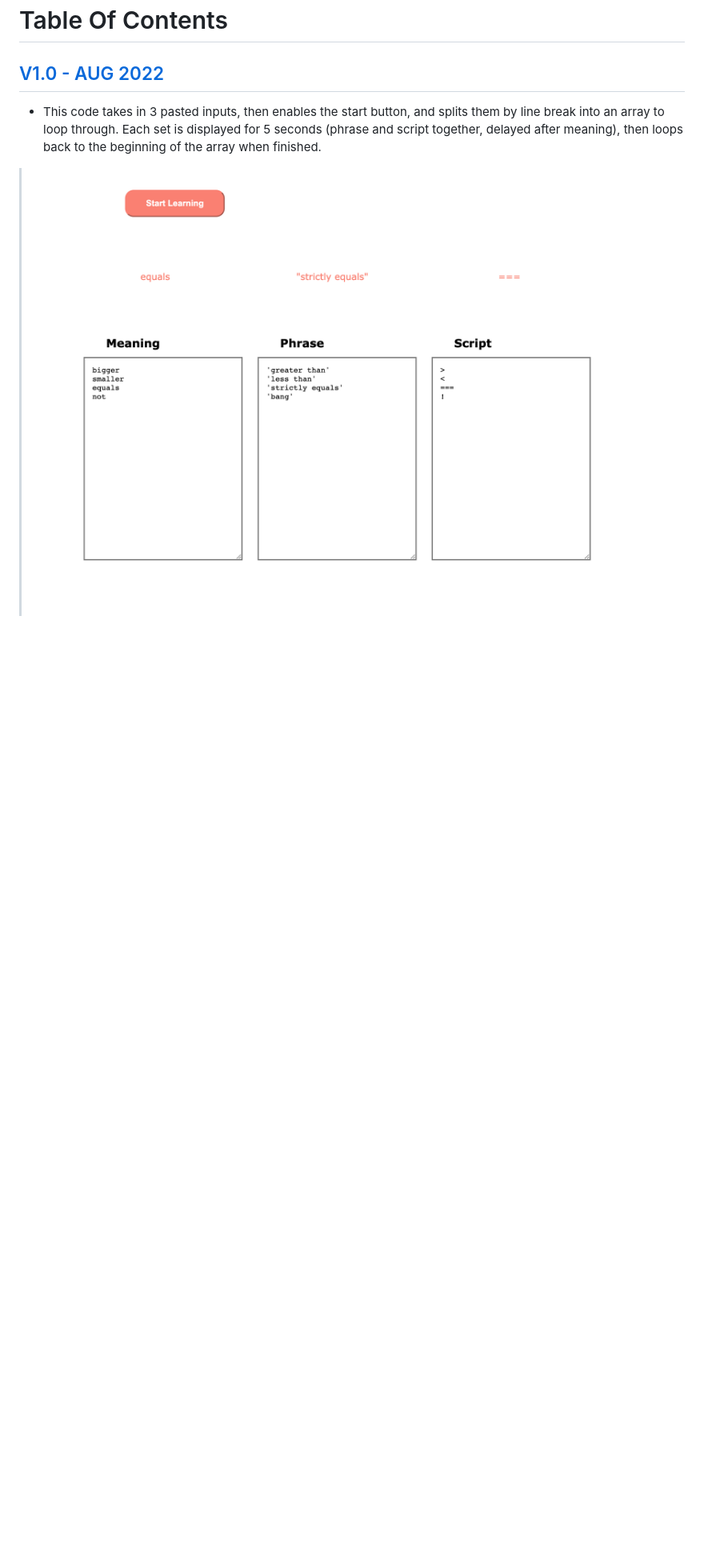
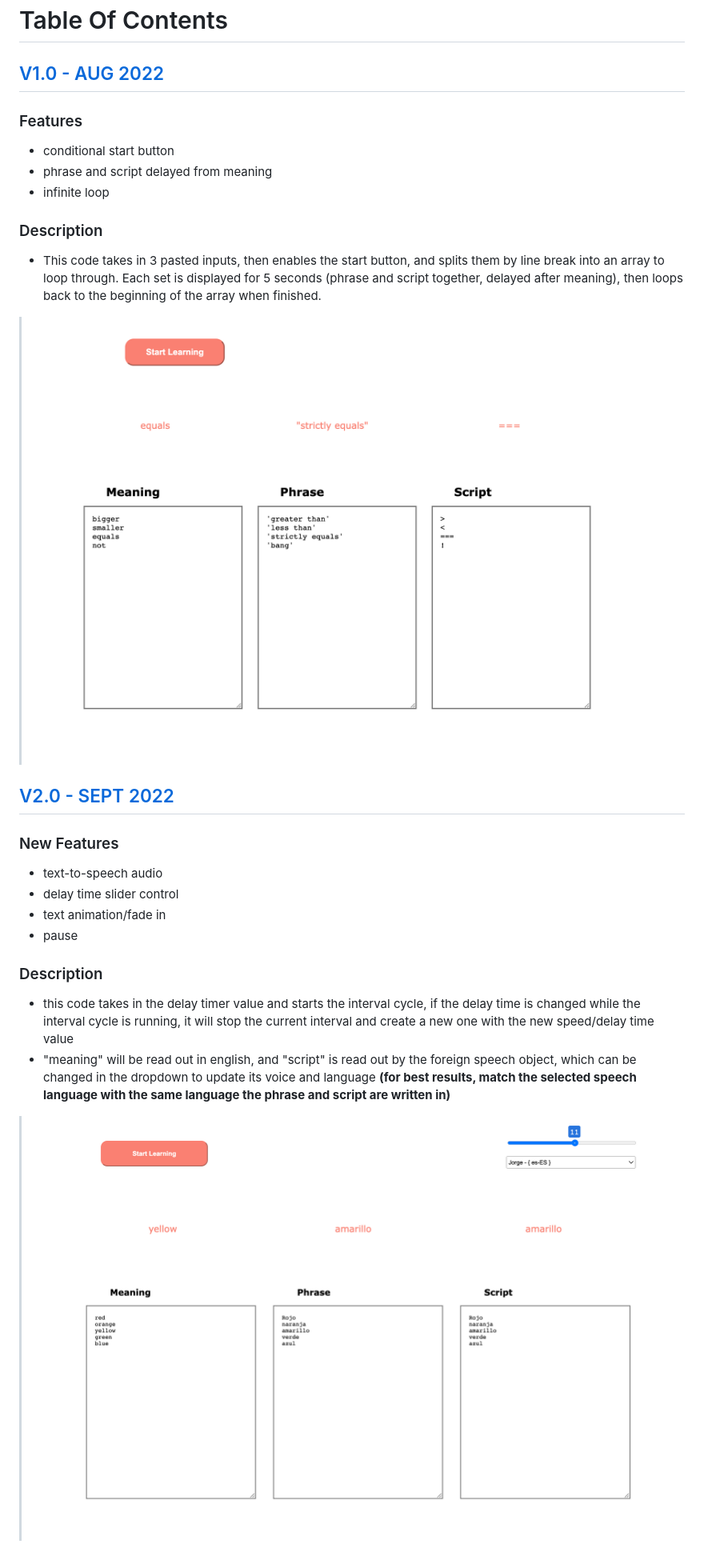
Before and after one commit to h-griffin/custom-language-learning, a Markdown page: README.md, the part around the change. Shown: that part at 80% size. Rendered like a GitHub page; pictures changed too: assets/v2/es.png (added); blank space fills up the shorter version.

Commit message:
v2 code, readme, and asset structure

```diff
--- a/README.md
+++ b/README.md
@@ -7,5 +7,21 @@ paste in your english meaning, foreign phrase and script, and begin to study for
 # Table Of Contents
 
 ## [V1.0 - AUG 2022](https://github.com/h-griffin/custom-language-learning/tree/v1)
+### Features
+- conditional start button
+- phrase and script delayed from meaning
+- infinite loop
+### Description
 - This code takes in 3 pasted inputs, then enables the start button, and splits them by line break into an array to loop through. Each set is displayed for 5 seconds (phrase and script together, delayed after meaning), then loops back to the beginning of the array when finished.
-> ![phrases](./assets/phrases.png)
+> ![phrases](./assets/v1/phrases.png)
+
+## [V2.0 - SEPT 2022](https://github.com/h-griffin/custom-language-learning/tree/v2)
+### New Features
+- text-to-speech audio
+- delay time slider control
+- text animation/fade in
+- pause
+### Description
+- this code takes in the delay timer value and starts the interval cycle, if the delay time is changed while the interval cycle is running, it will stop the current interval and create a new one with the new speed/delay time value
+- "meaning" will be read out in english, and "script" is read out by the foreign speech object, which can be changed in the dropdown to update its voice and language **(for best results, match the selected speech language with the same language the phrase and script are written in)**
+> ![es](./assets/v2/es.png)
```
Also changed, not shown: assets/v1/phrases.png (renamed from assets/phrases.png), assets/v2/ja.png (added), assets/v2/learning.png (added), assets/v2/resume.png (added), 3 other files.
